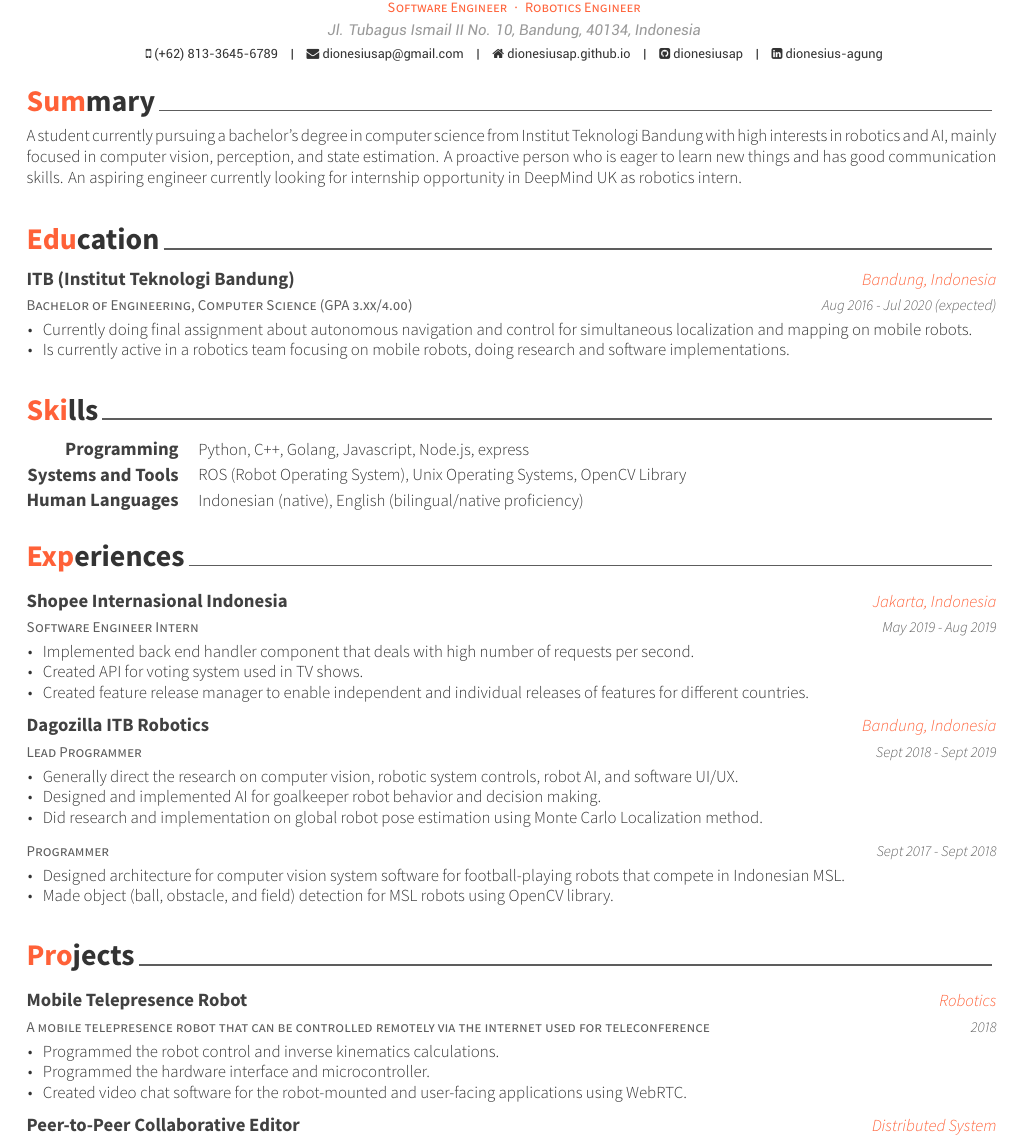
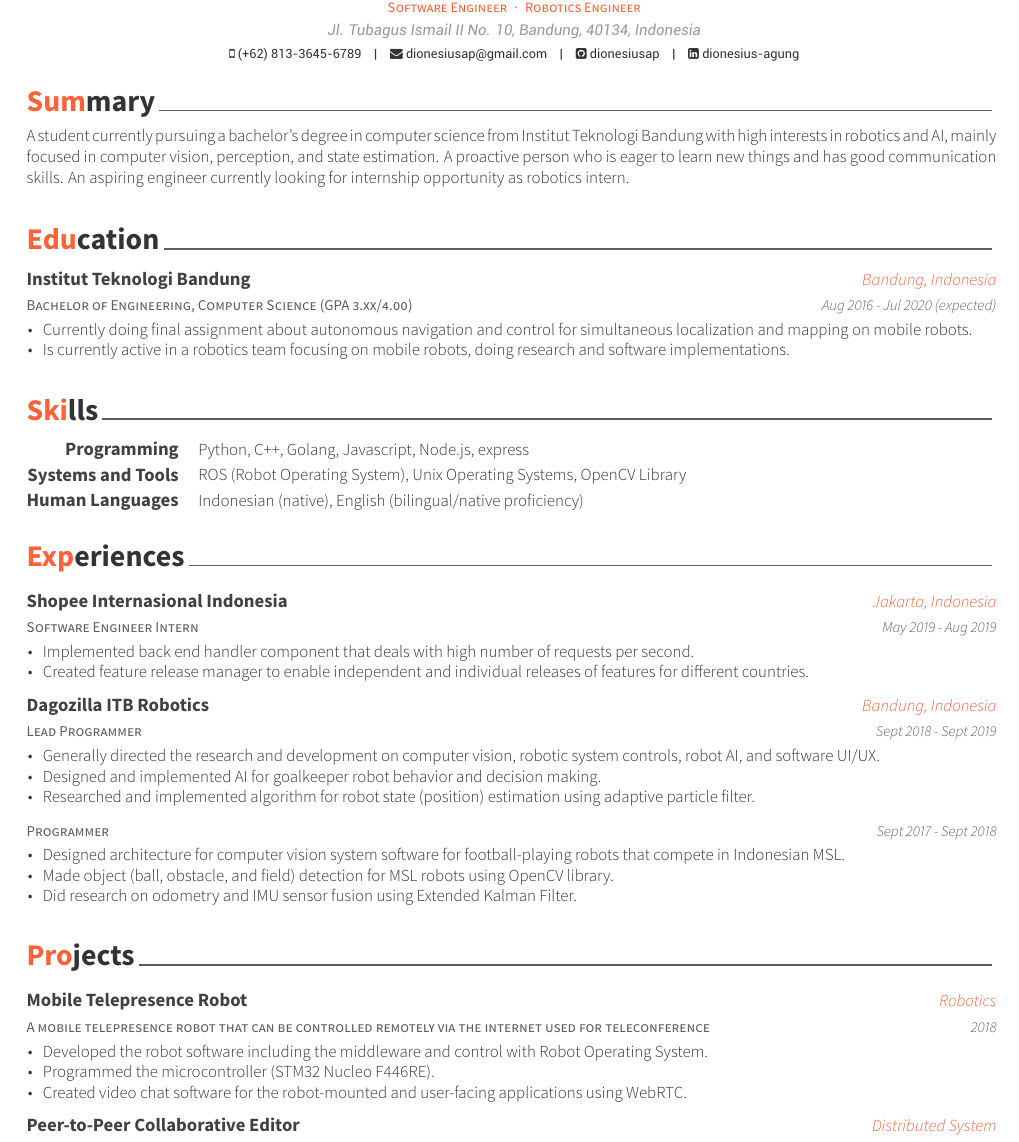
Before and after one commit to dionesiusap/resume, a LaTeX CV (src/resume.tex, which reads src/resume/education.tex, src/resume/experience.tex, src/resume/projects.tex): part of the page, cut so that both start at the same text. The pictures show the PDF file src/resume.pdf that the author committed with the source.

Commit message:
updated resume

```diff
--- a/src/resume.tex
+++ b/src/resume.tex
@@ -59,7 +59,7 @@
 
 \mobile{(+62) 813-3645-6789}
 \email{dionesiusap@gmail.com}
-\homepage{dionesiusap.github.io}
+%\homepage{dionesiusap.github.io}
 \github{dionesiusap}
 \linkedin{dionesius-agung}
 % \gitlab{gitlab-id}
--- a/src/resume/education.tex
+++ b/src/resume/education.tex
@@ -12,7 +12,7 @@
 %---------------------------------------------------------
   \cventry
     {Bachelor of Engineering, Computer Science (GPA 3.xx/4.00)} % Degree
-    {ITB (Institut Teknologi Bandung)} % Institution
+    {Institut Teknologi Bandung} % Institution
     {Bandung, Indonesia} % Location
     {Aug 2016 - Jul 2020 (expected)} % Date(s)
     {
--- a/src/resume/experience.tex
+++ b/src/resume/experience.tex
@@ -18,7 +18,6 @@
     {
       \begin{cvitems} % Description(s) of tasks/responsibilities
         \item {Implemented back end handler component that deals with high number of requests per second.}
-        \item {Created API for voting system used in TV shows.}
         \item {Created feature release manager to enable independent and individual releases of features for different countries.}
       \end{cvitems}
     }
@@ -32,9 +31,9 @@
 	{Sept 2018 - Sept 2019} % Date(s)
 	{
 	  \begin{cvitems} % Description(s) of tasks/responsibilities
-		\item {Generally direct the research on computer vision, robotic system controls, robot AI, and software UI/UX.}
+		\item {Generally directed the research and development on computer vision, robotic system controls, robot AI, and software UI/UX.}
 		\item {Designed and implemented AI for goalkeeper robot behavior and decision making.}
-		\item {Did research and implementation on global robot pose estimation using Monte Carlo Localization method.}
+		\item {Researched and implemented algorithm for robot state (position) estimation using adaptive particle filter.}
 	  \end{cvitems}
 	}
 
@@ -49,6 +48,7 @@
 	  \begin{cvitems} % Description(s) of tasks/responsibilities
 		\item {Designed architecture for computer vision system software for football-playing robots that compete in Indonesian MSL.}
 		\item {Made object (ball, obstacle, and field) detection for MSL robots using OpenCV library.}
+        \item {Did research on odometry and IMU sensor fusion using Extended Kalman Filter.}
 	  \end{cvitems}
 	}
 %---------------------------------------------------------
--- a/src/resume/projects.tex
+++ b/src/resume/projects.tex
@@ -16,8 +16,8 @@
         {2018} % Date(s)
         {
             \begin{cvitems} % Description(s) of tasks/responsibilities
-                \item {Programmed the robot control and inverse kinematics calculations.}
-                \item {Programmed the hardware interface and microcontroller.}
+                \item {Developed the robot software including the middleware and control with Robot Operating System.}
+                \item {Programmed the microcontroller (STM32 Nucleo F446RE).}
                 \item {Created video chat software for the robot-mounted and user-facing applications using WebRTC.}
             \end{cvitems}
         }
--- a/src/resume/summary.tex
+++ b/src/resume/summary.tex
@@ -8,5 +8,5 @@
 %	CONTENT
 %-------------------------------------------------------------------------------
 \begin{cvparagraph}
-A student currently pursuing a bachelor's degree in computer science from Institut Teknologi Bandung with high interests in robotics and AI, mainly focused in computer vision, perception, and state estimation. A proactive person who is eager to learn new things and has good communication skills. An aspiring engineer currently looking for internship opportunity in DeepMind UK as robotics intern.
+A student currently pursuing a bachelor's degree in computer science from Institut Teknologi Bandung with high interests in robotics and AI, mainly focused in computer vision, perception, and state estimation. A proactive person who is eager to learn new things and has good communication skills. An aspiring engineer currently looking for internship opportunity as robotics intern.
 \end{cvparagraph}
```
Also changed, not shown: preview.jpg, src/resume.pdf, 2 other files.
